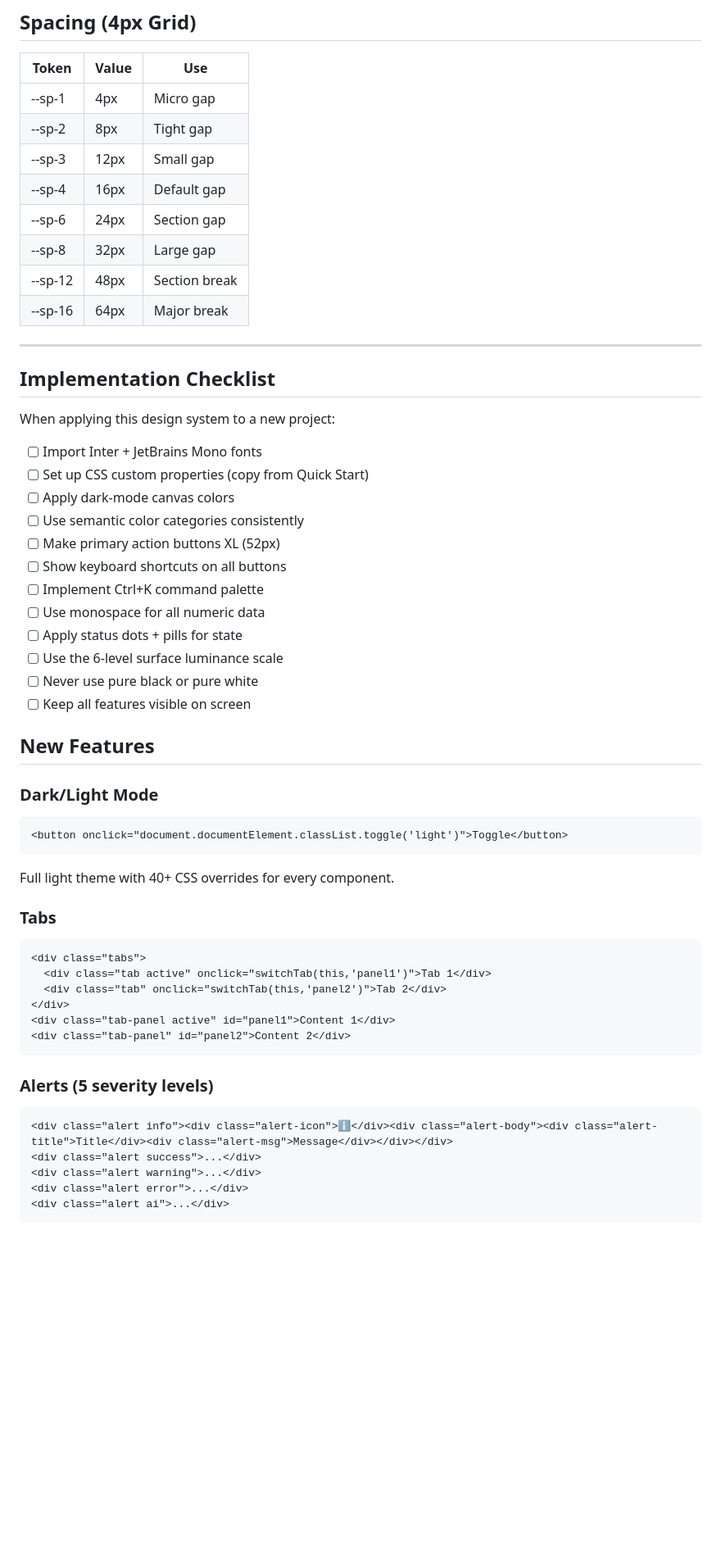
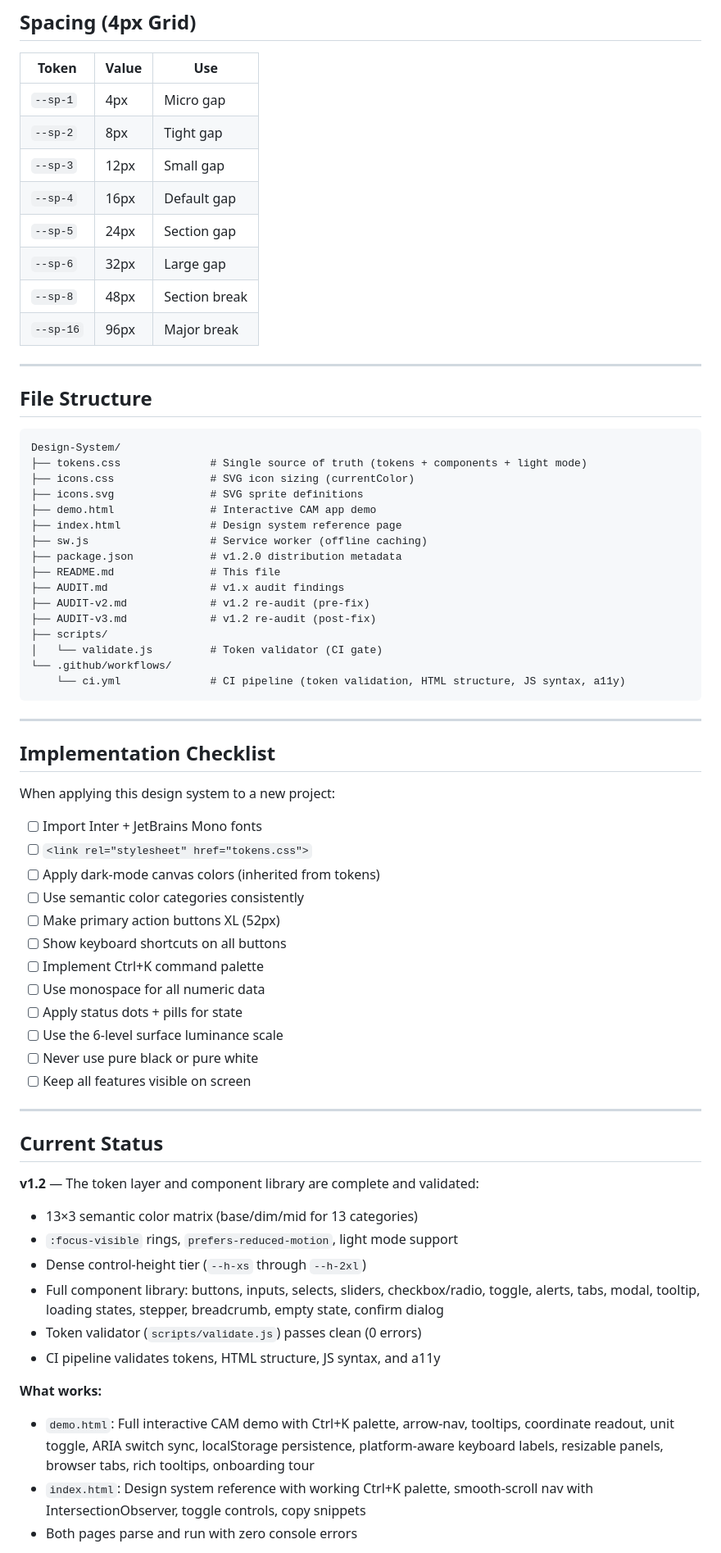
Before and after one commit to Reese000/reese-design-system, a Markdown page: README.md, the part around one of its changes. Shown at 82% size. GitHub-like rendering; blank space fills up the shorter version.

````diff
--- a/README.md
+++ b/README.md
@@ -236,14 +277,37 @@ font-family: 'JetBrains Mono', ui-monospace, SFMono-Regular, monospace;
 
 | Token | Value | Use |
 |-------|-------|-----|
-| --sp-1 | 4px | Micro gap |
-| --sp-2 | 8px | Tight gap |
-| --sp-3 | 12px | Small gap |
-| --sp-4 | 16px | Default gap |
-| --sp-6 | 24px | Section gap |
-| --sp-8 | 32px | Large gap |
-| --sp-12 | 48px | Section break |
-| --sp-16 | 64px | Major break |
+| `--sp-1` | 4px | Micro gap |
+| `--sp-2` | 8px | Tight gap |
+| `--sp-3` | 12px | Small gap |
+| `--sp-4` | 16px | Default gap |
+| `--sp-5` | 24px | Section gap |
+| `--sp-6` | 32px | Large gap |
+| `--sp-8` | 48px | Section break |
+| `--sp-16` | 96px | Major break |
+
+---
+
+## File Structure
+
+```
+Design-System/
+├── tokens.css              # Single source of truth (tokens + components + light mode)
+├── icons.css               # SVG icon sizing (currentColor)
+├── icons.svg               # SVG sprite definitions
+├── demo.html               # Interactive CAM app demo
+├── index.html              # Design system reference page
+├── sw.js                   # Service worker (offline caching)
+├── package.json            # v1.2.0 distribution metadata
+├── README.md               # This file
+├── AUDIT.md                # v1.x audit findings
+├── AUDIT-v2.md             # v1.2 re-audit (pre-fix)
+├── AUDIT-v3.md             # v1.2 re-audit (post-fix)
+├── scripts/
+│   └── validate.js         # Token validator (CI gate)
+└── .github/workflows/
+    └── ci.yml              # CI pipeline (token validation, HTML structure, JS syntax, a11y)
+```
 
 ---
 
@@ -252,8 +316,8 @@ font-family: 'JetBrains Mono', ui-monospace, SFMono-Regular, monospace;
 When applying this design system to a new project:
 
 - [ ] Import Inter + JetBrains Mono fonts
-- [ ] Set up CSS custom properties (copy from Quick Start)
-- [ ] Apply dark-mode canvas colors
+- [ ] `<link rel="stylesheet" href="tokens.css">`
+- [ ] Apply dark-mode canvas colors (inherited from tokens)
 - [ ] Use semantic color categories consistently
 - [ ] Make primary action buttons XL (52px)
 - [ ] Show keyboard shortcuts on all buttons
@@ -264,30 +328,20 @@ When applying this design system to a new project:
 - [ ] Never use pure black or pure white
 - [ ] Keep all features visible on screen
 
-## New Features
+---
 
-### Dark/Light Mode
-```html
-<button onclick="document.documentElement.classList.toggle('light')">Toggle</button>
-```
-Full light theme with 40+ CSS overrides for every component.
+## Current Status
 
-### Tabs
-```html
-<div class="tabs">
-  <div class="tab active" onclick="switchTab(this,'panel1')">Tab 1</div>
-  <div class="tab" onclick="switchTab(this,'panel2')">Tab 2</div>
-</div>
-<div class="tab-panel active" id="panel1">Content 1</div>
-<div class="tab-panel" id="panel2">Content 2</div>
-```
+**v1.2** — The token layer and component library are complete and validated:
+- 13×3 semantic color matrix (base/dim/mid for 13 categories)
+- `:focus-visible` rings, `prefers-reduced-motion`, light mode support
+- Dense control-height tier (`--h-xs` through `--h-2xl`)
+- Full component library: buttons, inputs, selects, sliders, checkbox/radio, toggle, alerts, tabs, modal, tooltip, loading states, stepper, breadcrumb, empty state, confirm dialog
+- Token validator (`scripts/validate.js`) passes clean (0 errors)
+- CI pipeline validates tokens, HTML structure, JS syntax, and a11y
 
-### Alerts (5 severity levels)
-```html
-<div class="alert info"><div class="alert-icon">ℹ</div><div class="alert-body"><div class="alert-title">Title</div><div class="alert-msg">Message</div></div></div>
-<div class="alert success">...</div>
-<div class="alert warning">...</div>
-<div class="alert error">...</div>
-<div class="alert ai">...</div>
-```
+**What works:**
+- `demo.html`: Full interactive CAM demo with Ctrl+K palette, arrow-nav, tooltips, coordinate readout, unit toggle, ARIA switch sync, localStorage persistence, platform-aware keyboard labels, resizable panels, browser tabs, rich tooltips, onboarding tour
+- `index.html`: Design system reference with working Ctrl+K palette, smooth-scroll nav with IntersectionObserver, toggle controls, copy snippets
+- Both pages parse and run with zero console errors
 
````
Also changed, not shown: other parts of README.md (+82 -101 lines), AUDIT-v4.md (added, +113 -0 lines).
